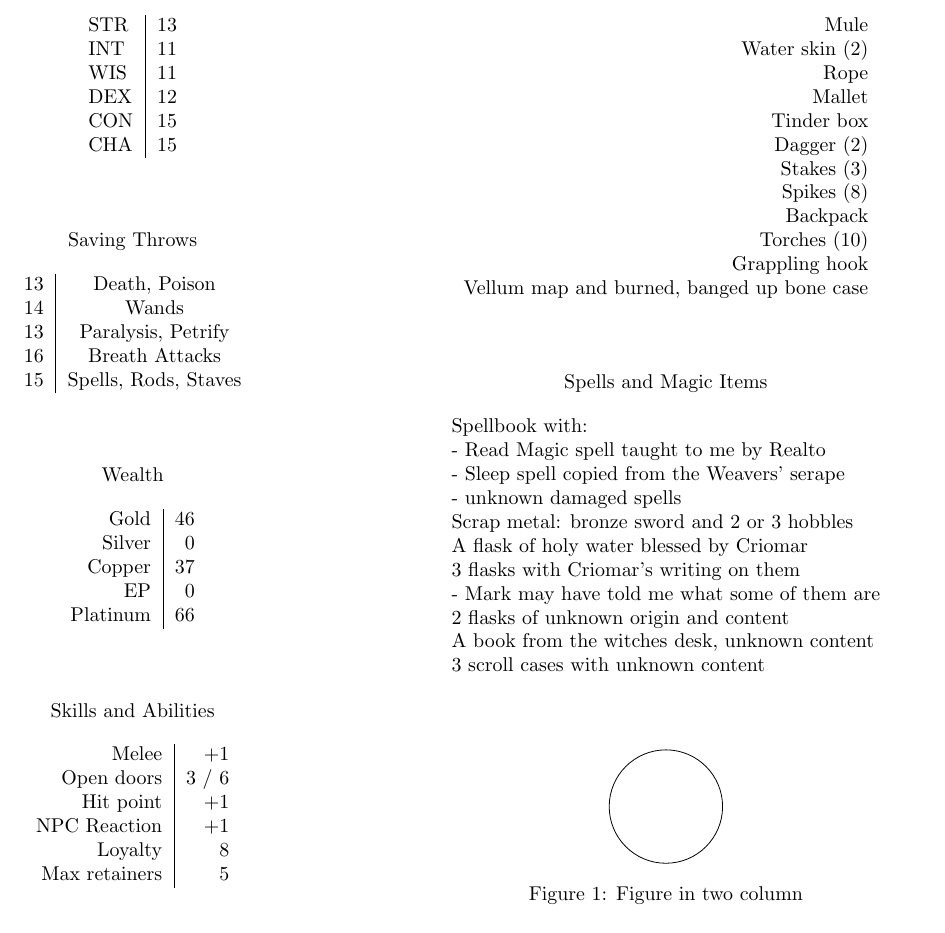
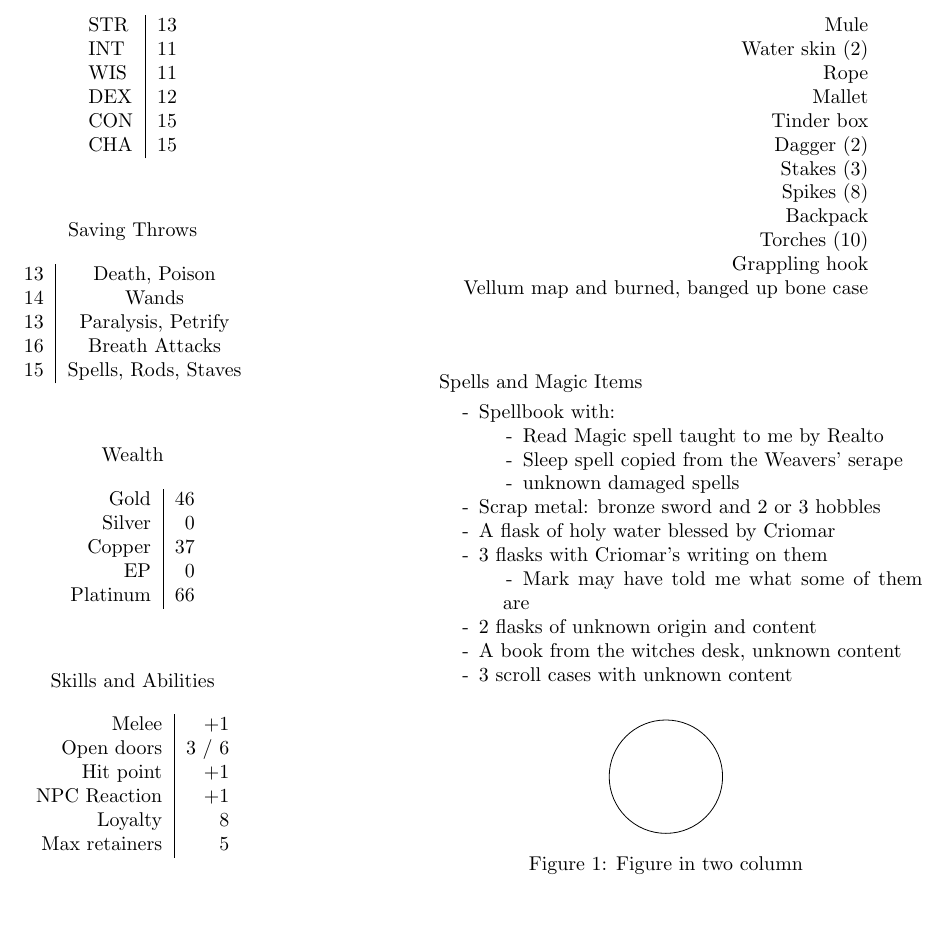
Before and after one commit to DanRoscigno/darvas, a LaTeX document (latex/largo.tex): part of the page, cut so that both start at the same text. Compiled offline with pdfLaTeX.

Commit message:
use enumerated list

```diff
--- a/latex/largo.tex
+++ b/latex/largo.tex
@@ -4,6 +4,7 @@
 \usepackage{caption}
 \usepackage{tikz}
 \usepackage{float}
+\usepackage{enumitem}
 \begin{document}
 
 \begin{multicols}{2}
@@ -81,25 +82,26 @@
     \end{tabular}
   \end{center}
 \end{table}
-\begin{table}[H]
-  \begin{center}
-    \caption*{Spells and Magic Items}
-    %\label{}
-    \begin{tabular}{l} % <-- Alignments: 1st column left, 2nd right, with vertical lines in between
-      Spellbook with:\\
-        - Read Magic spell taught to me by Realto\\
-        - Sleep spell copied from the Weavers' serape\\
-        - unknown damaged spells\\
-      Scrap metal: bronze sword and 2 or 3 hobbles\\
-      A flask of holy water blessed by Criomar\\
-      3 flasks with Criomar's writing on them\\
-        - Mark may have told me what some of them are\\
-      2 flasks of unknown origin and content\\
-      A book from the witches desk, unknown content\\
-      3 scroll cases with unknown content\\
-    \end{tabular}
-  \end{center}
-\end{table}
+
+Spells and Magic Items
+\begin{itemize}[nosep, itemindent=1em, label=-]
+  \item Spellbook with:
+  \begin{itemize}[nosep, itemindent=1em, label=-]
+    \item Read Magic spell taught to me by Realto
+    \item Sleep spell copied from the Weavers' serape
+    \item unknown damaged spells
+  \end{itemize}
+\item Scrap metal: bronze sword and 2 or 3 hobbles
+\item A flask of holy water blessed by Criomar
+\item 3 flasks with Criomar's writing on them
+  \begin{itemize}[nosep, itemindent=1em, label=-]
+    \item Mark may have told me what some of them are
+  \end{itemize}
+\item 2 flasks of unknown origin and content
+\item A book from the witches desk, unknown content
+\item 3 scroll cases with unknown content
+\end{itemize}
+
 \begin{figure}[H]
   \centering
   \begin{tikzpicture}
```
